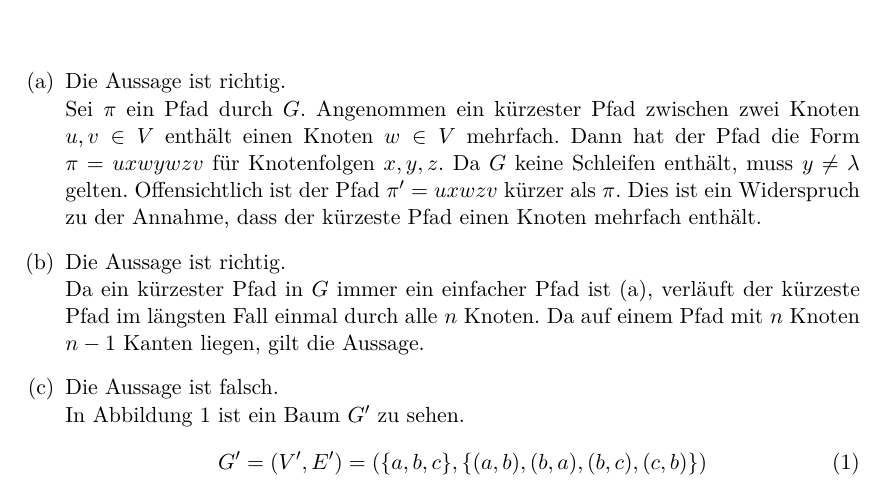
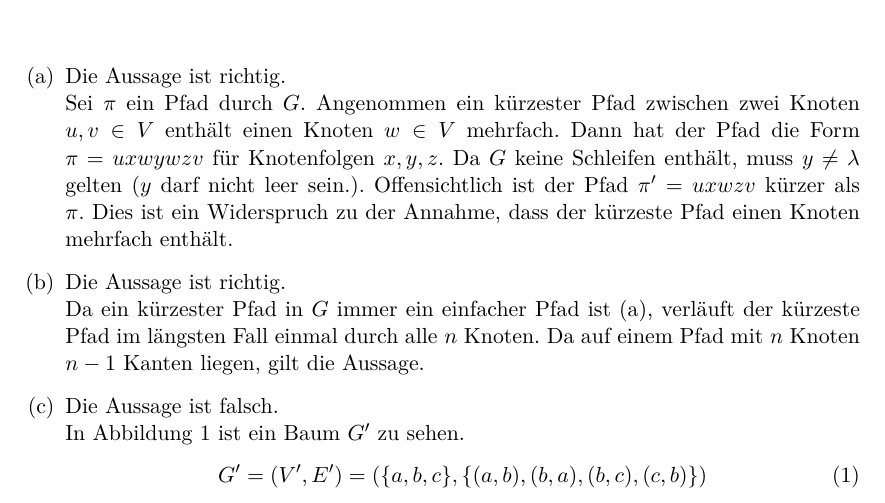
Before and after one commit to lenerd/AD, a LaTeX document (blatt_4/aufgabe_4-2.tex): part of page 1 of 3, cut so that both start at the same text. Compiled offline with pdfLaTeX.

Commit message:
lambda erklärt

```diff
--- a/blatt_4/aufgabe_4-2.tex
+++ b/blatt_4/aufgabe_4-2.tex
@@ -19,7 +19,8 @@
         Angenommen ein kürzester Pfad zwischen zwei Knoten $u,v \in V$ enthält
         einen Knoten $w \in V$ mehrfach.
         Dann hat der Pfad die Form $\pi = uxwywzv$ für Knotenfolgen $x, y, z$.
-        Da $G$ keine Schleifen enthält, muss $y \neq \lambda$ gelten.
+        Da $G$ keine Schleifen enthält, muss $y \neq \lambda$ gelten
+        ($y$ darf nicht leer sein.).
         Offensichtlich ist der Pfad $\pi' = uxwzv$ kürzer als $\pi$.
         Dies ist ein Widerspruch zu der Annahme, dass der kürzeste Pfad einen
         Knoten mehrfach enthält.
```
